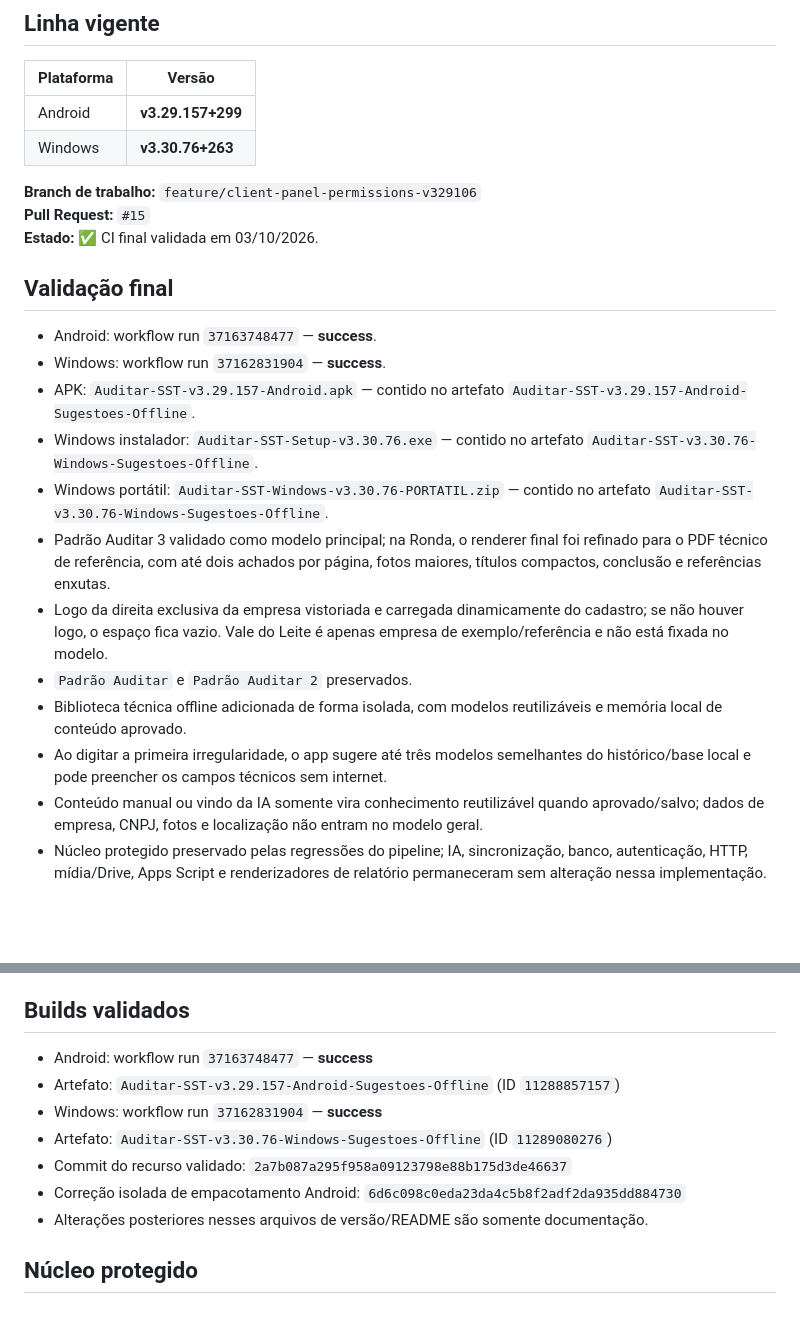
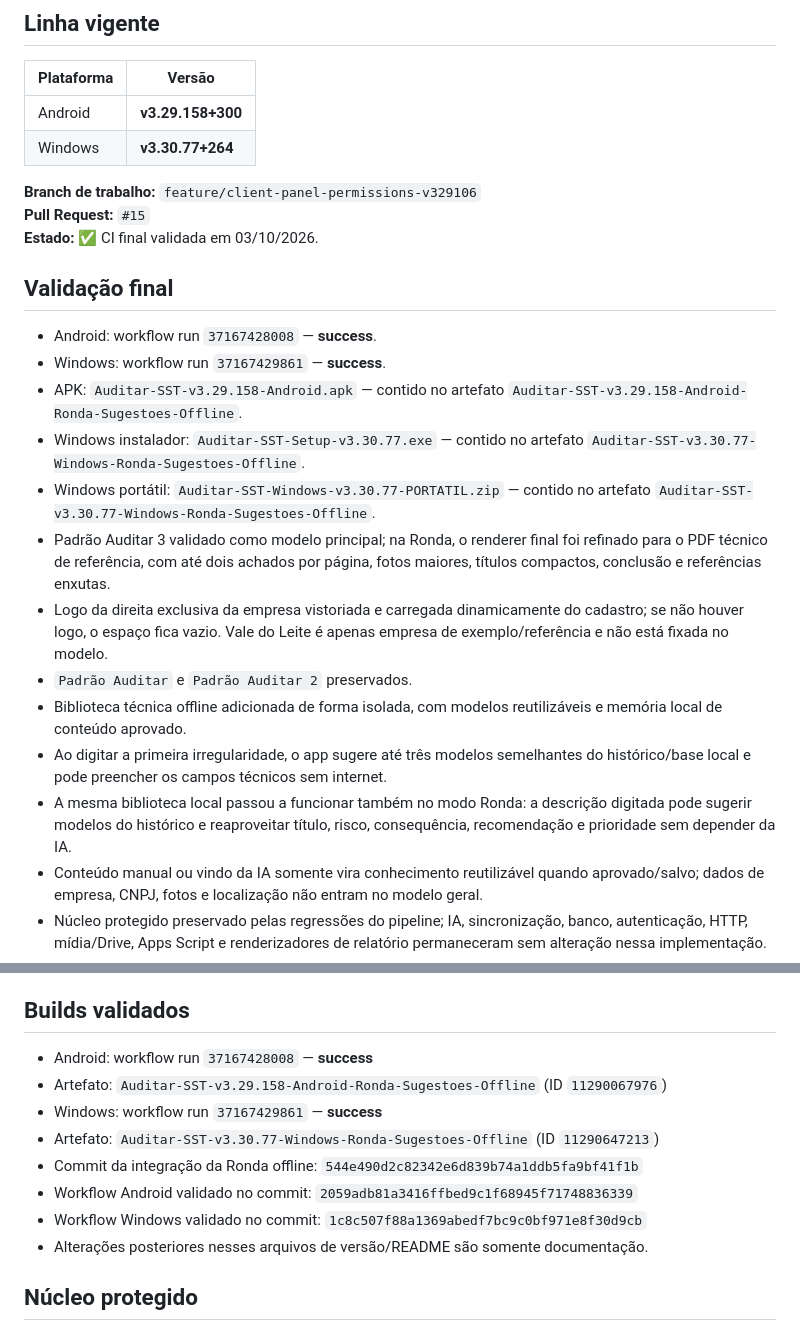
Before and after one commit to tstauditarsolucoes-tech/auditar-sst, a Markdown page: CURRENT_VERSION.md, 2 parts joined by grey strips. Drawn GitHub-style; blank space fills up the shorter version.

Commit message:
docs: registrar v3.29.158 e v3.30.77 validadas

```diff
--- a/CURRENT_VERSION.md
+++ b/CURRENT_VERSION.md
@@ -4,8 +4,8 @@
 
 | Plataforma | Versão |
 |---|---|
-| Android | **v3.29.157+299** |
-| Windows | **v3.30.76+263** |
+| Android | **v3.29.158+300** |
+| Windows | **v3.30.77+264** |
 
 **Branch de trabalho:** `feature/client-panel-permissions-v329106`
 **Pull Request:** `#15`
@@ -13,16 +13,17 @@
 
 ## Validação final
 
-- Android: workflow run `37163748477` — **success**.
-- Windows: workflow run `37162831904` — **success**.
-- APK: `Auditar-SST-v3.29.157-Android.apk` — contido no artefato `Auditar-SST-v3.29.157-Android-Sugestoes-Offline`.
-- Windows instalador: `Auditar-SST-Setup-v3.30.76.exe` — contido no artefato `Auditar-SST-v3.30.76-Windows-Sugestoes-Offline`.
-- Windows portátil: `Auditar-SST-Windows-v3.30.76-PORTATIL.zip` — contido no artefato `Auditar-SST-v3.30.76-Windows-Sugestoes-Offline`.
+- Android: workflow run `37167428008` — **success**.
+- Windows: workflow run `37167429861` — **success**.
+- APK: `Auditar-SST-v3.29.158-Android.apk` — contido no artefato `Auditar-SST-v3.29.158-Android-Ronda-Sugestoes-Offline`.
+- Windows instalador: `Auditar-SST-Setup-v3.30.77.exe` — contido no artefato `Auditar-SST-v3.30.77-Windows-Ronda-Sugestoes-Offline`.
+- Windows portátil: `Auditar-SST-Windows-v3.30.77-PORTATIL.zip` — contido no artefato `Auditar-SST-v3.30.77-Windows-Ronda-Sugestoes-Offline`.
 - Padrão Auditar 3 validado como modelo principal; na Ronda, o renderer final foi refinado para o PDF técnico de referência, com até dois achados por página, fotos maiores, títulos compactos, conclusão e referências enxutas.
 - Logo da direita exclusiva da empresa vistoriada e carregada dinamicamente do cadastro; se não houver logo, o espaço fica vazio. Vale do Leite é apenas empresa de exemplo/referência e não está fixada no modelo.
 - `Padrão Auditar` e `Padrão Auditar 2` preservados.
 - Biblioteca técnica offline adicionada de forma isolada, com modelos reutilizáveis e memória local de conteúdo aprovado.
 - Ao digitar a primeira irregularidade, o app sugere até três modelos semelhantes do histórico/base local e pode preencher os campos técnicos sem internet.
+- A mesma biblioteca local passou a funcionar também no modo Ronda: a descrição digitada pode sugerir modelos do histórico e reaproveitar título, risco, consequência, recomendação e prioridade sem depender da IA.
 - Conteúdo manual ou vindo da IA somente vira conhecimento reutilizável quando aprovado/salvo; dados de empresa, CNPJ, fotos e localização não entram no modelo geral.
 - Núcleo protegido preservado pelas regressões do pipeline; IA, sincronização, banco, autenticação, HTTP, mídia/Drive, Apps Script e renderizadores de relatório permaneceram sem alteração nessa implementação.
 - A validação de CI não substitui o teste físico do APK e do executável em aparelho/PC real.
@@ -55,12 +56,13 @@
 
 ## Builds validados
 
-- Android: workflow run `37163748477` — **success**
-- Artefato: `Auditar-SST-v3.29.157-Android-Sugestoes-Offline` (ID `11288857157`)
-- Windows: workflow run `37162831904` — **success**
-- Artefato: `Auditar-SST-v3.30.76-Windows-Sugestoes-Offline` (ID `11289080276`)
-- Commit do recurso validado: `2a7b087a295f958a09123798e88b175d3de46637`
-- Correção isolada de empacotamento Android: `6d6c098c0eda23da4c5b8f2adf2da935dd884730`
+- Android: workflow run `37167428008` — **success**
+- Artefato: `Auditar-SST-v3.29.158-Android-Ronda-Sugestoes-Offline` (ID `11290067976`)
+- Windows: workflow run `37167429861` — **success**
+- Artefato: `Auditar-SST-v3.30.77-Windows-Ronda-Sugestoes-Offline` (ID `11290647213`)
+- Commit da integração da Ronda offline: `544e490d2c82342e6d839b74a1ddb5fa9bf41f1b`
+- Workflow Android validado no commit: `2059adb81a3416ffbed9c1f68945f71748836339`
+- Workflow Windows validado no commit: `1c8c507f88a1369abedf7bc9c0bf971e8f30d9cb`
 - Alterações posteriores nesses arquivos de versão/README são somente documentação.
 
 ## Núcleo protegido
```
